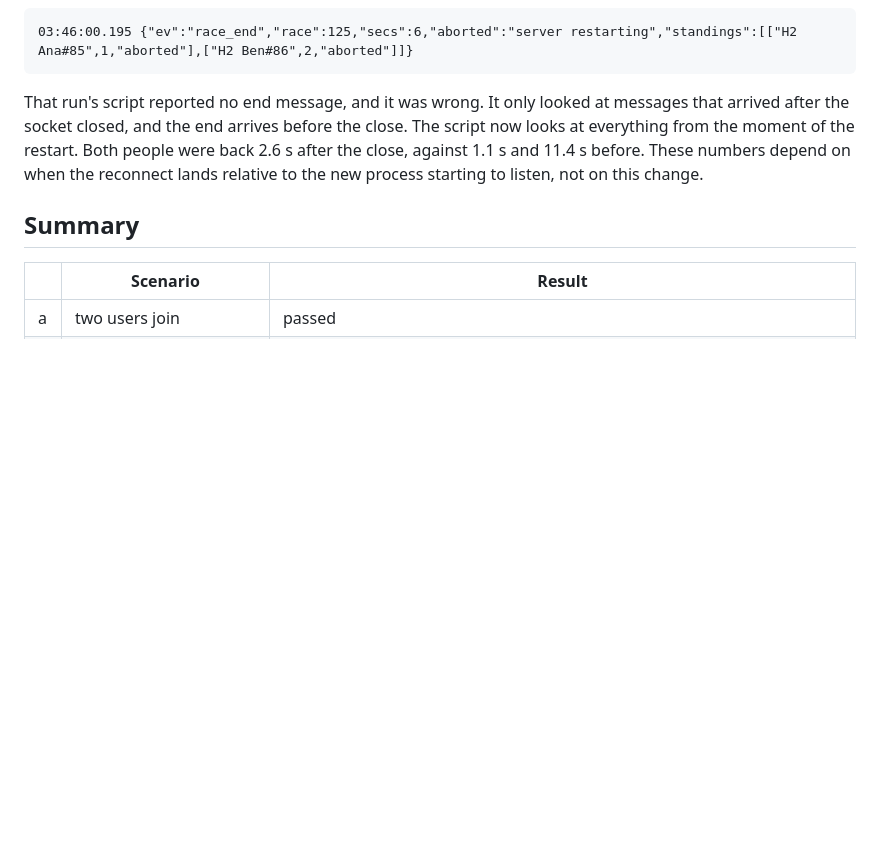
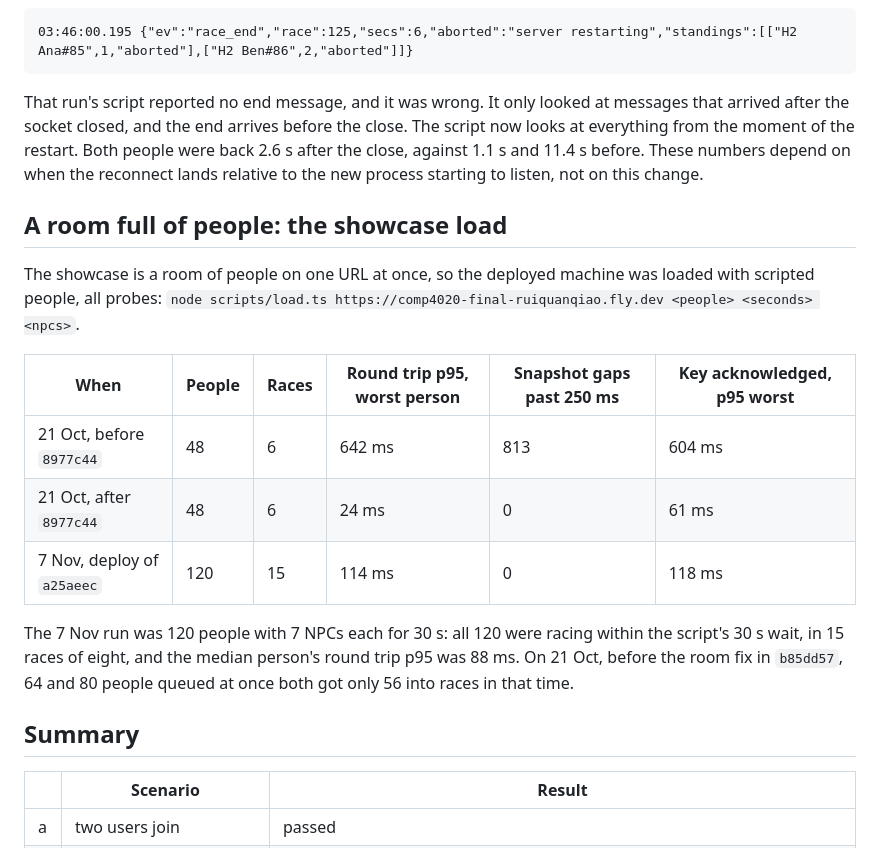
Before and after one commit to comp4020-agentic-coding-studio/comp4020-final-ruiquanqiao, a Markdown page: docs/testing/multi-user-test-report.md, the part around the change. GitHub-like rendering; blank space fills up the shorter version.

Commit message:
Load the deployed app with 120 people again, and record every load run in the test report
PROCESS.md said "after a queueing fix 120 all raced" and cited b85dd57,
whose message says the opposite at that point: 64 and 80 people queueing
together got only 56 into races. The 120-person run was never recorded in
any commit, only in the edits to PROCESS.md that quoted it, so a marker
following the citation would find nothing behind the number.

Run again today on the live machine, deploy of a25aeec:
node scripts/load.ts <live> 120 30 7. All 120 were racing within the
script's 30 s wait, in 15 races of eight. Worst person's round trip p95
114 ms (median person 88 ms), no snapshot gap past 250 ms, worst key
acknowledgement p95 118 ms. The test report gains a section with this run
beside the two 48-person runs of 21 Oct (642 ms, 813 gaps, 604 ms before
8977c44; 24 ms, none, 61 ms after), so every load figure has one place.

Co-Authored-By: Claude Opus 5.5 <noreply@anthropic.com>

```diff
--- a/docs/testing/multi-user-test-report.md
+++ b/docs/testing/multi-user-test-report.md
@@ -273,6 +273,23 @@ Both people were back 2.6 s after the close, against 1.1 s and 11.4 s before.
 These numbers depend on when the reconnect lands relative to the new process
 starting to listen, not on this change.
 
+## A room full of people: the showcase load
+
+The showcase is a room of people on one URL at once, so the deployed machine
+was loaded with scripted people, all probes:
+`node scripts/load.ts https://comp4020-final-ruiquanqiao.fly.dev <people> <seconds> <npcs>`.
+
+| When | People | Races | Round trip p95, worst person | Snapshot gaps past 250 ms | Key acknowledged, p95 worst |
+|---|---|---|---|---|---|
+| 21 Oct, before `8977c44` | 48 | 6 | 642 ms | 813 | 604 ms |
+| 21 Oct, after `8977c44` | 48 | 6 | 24 ms | 0 | 61 ms |
+| 7 Nov, deploy of `a25aeec` | 120 | 15 | 114 ms | 0 | 118 ms |
+
+The 7 Nov run was 120 people with 7 NPCs each for 30 s: all 120 were racing
+within the script's 30 s wait, in 15 races of eight, and the median person's
+round trip p95 was 88 ms. On 21 Oct, before the room fix in `b85dd57`, 64 and
+80 people queued at once both got only 56 into races in that time.
+
 ## Summary
 
 | | Scenario | Result |
```
